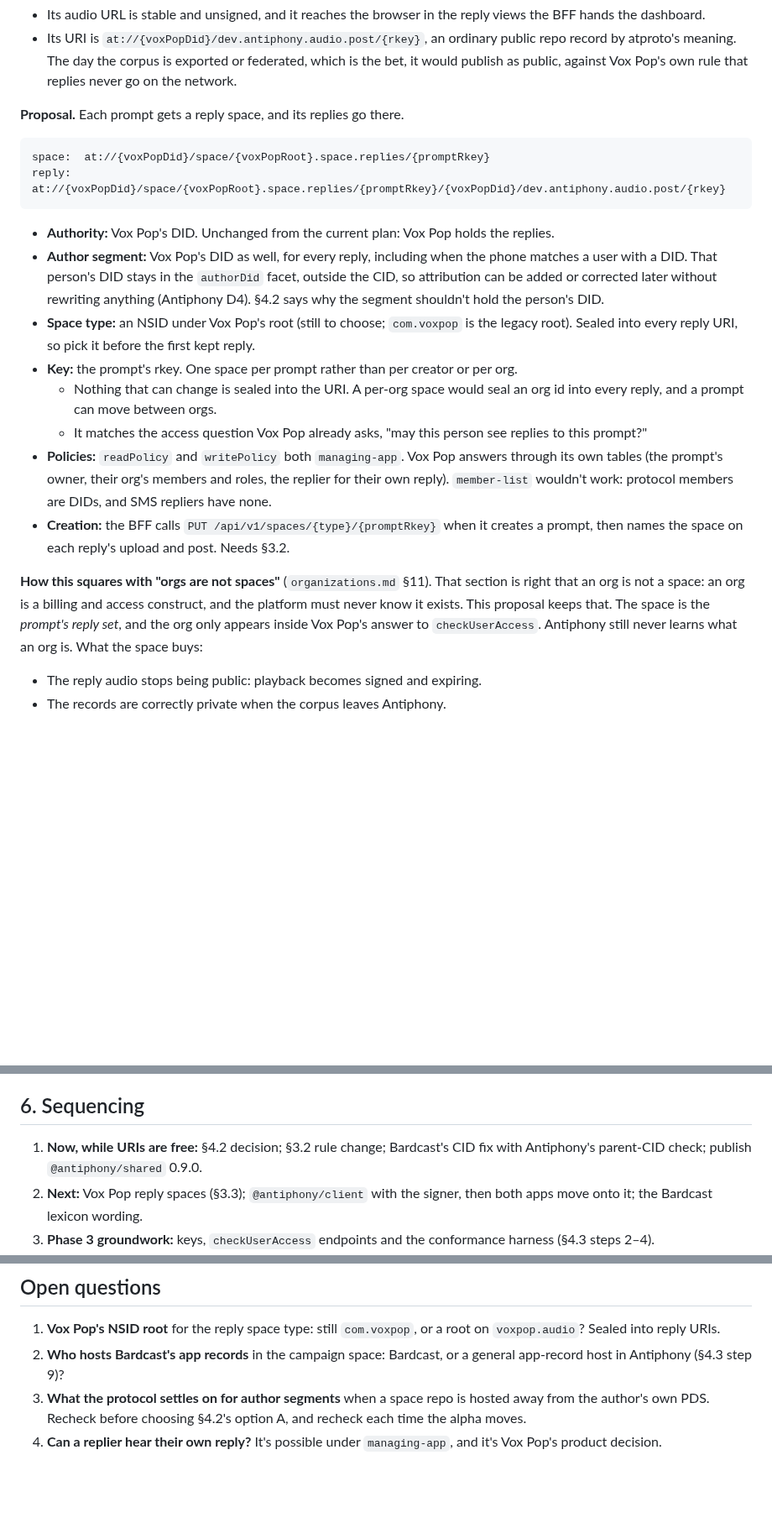
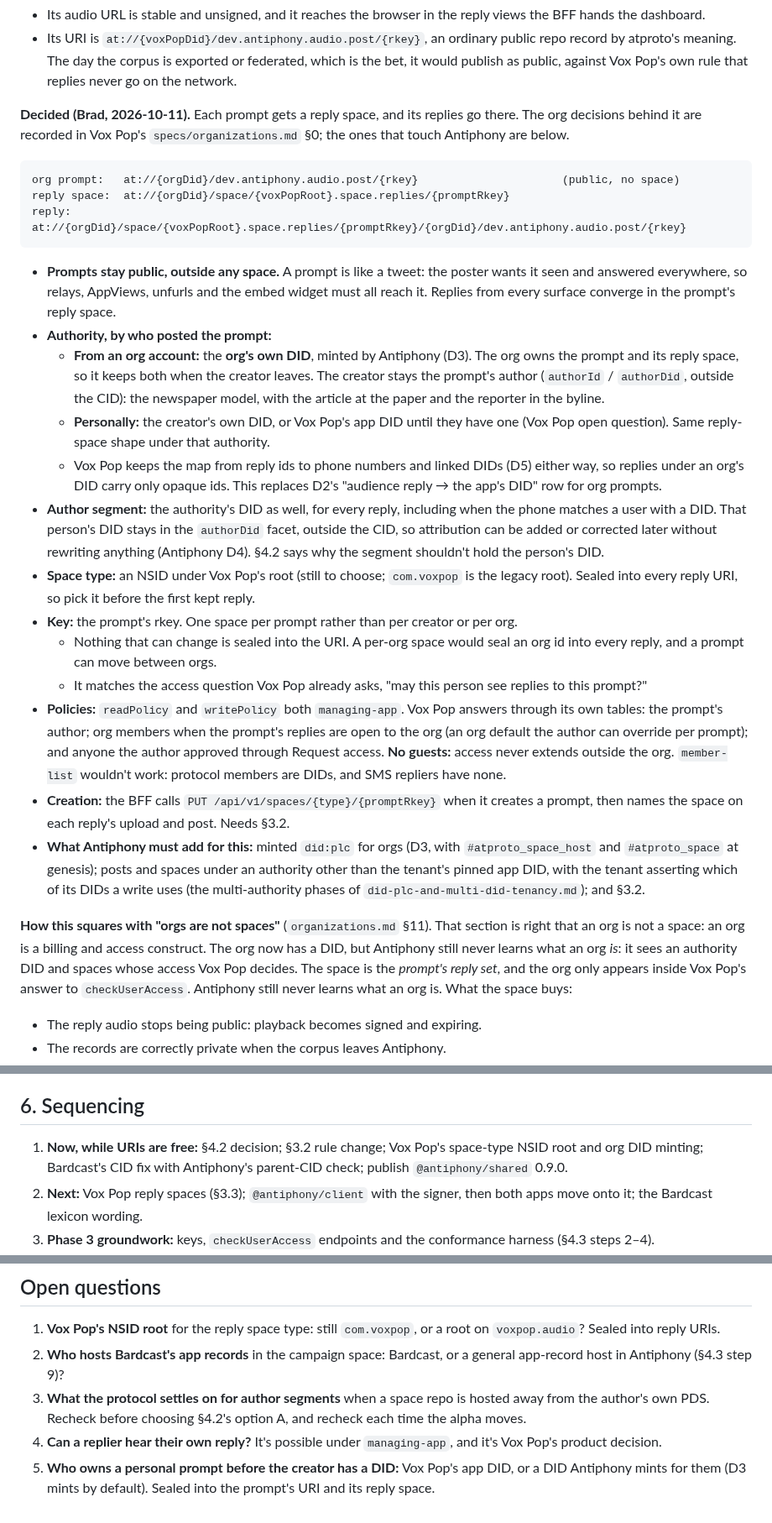
Before and after one commit to bbthorson/antiphony, a Markdown page: specs/cross-repo-design.md, 3 parts joined by grey strips. Shown at 84% size. Drawn GitHub-style; blank space fills up the shorter version.

Commit message:
docs(specs): record Vox Pop's org decisions in the cross-repo note
Org prompts and their reply spaces are owned by the org's minted DID,
with the creator as author; prompts stay public outside any space;
reply access is decided per prompt by Vox Pop with no guests. Lists
what Antiphony must add: minted org DIDs, writes under a non-pinned
authority, and the relaxed reply-placement rule.

Co-Authored-By: Claude Opus 5.5 <noreply@anthropic.com>
Claude-Session: https://claude.ai/code/session_01GHtpVKeqi7HJsxLALZouNY

````diff
--- a/specs/cross-repo-design.md
+++ b/specs/cross-repo-design.md
@@ -104,16 +104,31 @@ in Antiphony flat means public:
   record by atproto's meaning. The day the corpus is exported or federated, which is the bet,
   it would publish as public, against Vox Pop's own rule that replies never go on the network.
 
-**Proposal.** Each prompt gets a reply space, and its replies go there.
+**Decided (Brad, 2026-10-11).** Each prompt gets a reply space, and its replies go there.
+The org decisions behind it are recorded in Vox Pop's `specs/organizations.md` §0; the ones
+that touch Antiphony are below.
 
 ```
-space:  at://{voxPopDid}/space/{voxPopRoot}.space.replies/{promptRkey}
-reply:  at://{voxPopDid}/space/{voxPopRoot}.space.replies/{promptRkey}/{voxPopDid}/dev.antiphony.audio.post/{rkey}
+org prompt:   at://{orgDid}/dev.antiphony.audio.post/{rkey}                      (public, no space)
+reply space:  at://{orgDid}/space/{voxPopRoot}.space.replies/{promptRkey}
+reply:        at://{orgDid}/space/{voxPopRoot}.space.replies/{promptRkey}/{orgDid}/dev.antiphony.audio.post/{rkey}
 ```
 
-- **Authority:** Vox Pop's DID. Unchanged from the current plan: Vox Pop holds the replies.
-- **Author segment:** Vox Pop's DID as well, for every reply, including when the phone matches
-  a user with a DID. That person's DID stays in the `authorDid` facet, outside the CID, so
+- **Prompts stay public, outside any space.** A prompt is like a tweet: the poster wants it
+  seen and answered everywhere, so relays, AppViews, unfurls and the embed widget must all
+  reach it. Replies from every surface converge in the prompt's reply space.
+- **Authority, by who posted the prompt:**
+  - **From an org account:** the **org's own DID**, minted by Antiphony (D3). The org owns the
+    prompt and its reply space, so it keeps both when the creator leaves. The creator stays
+    the prompt's author (`authorId` / `authorDid`, outside the CID): the newspaper model, with
+    the article at the paper and the reporter in the byline.
+  - **Personally:** the creator's own DID, or Vox Pop's app DID until they have one (Vox Pop
+    open question). Same reply-space shape under that authority.
+  - Vox Pop keeps the map from reply ids to phone numbers and linked DIDs (D5) either way, so
+    replies under an org's DID carry only opaque ids. This replaces D2's "audience reply →
+    the app's DID" row for org prompts.
+- **Author segment:** the authority's DID as well, for every reply, including when the phone
+  matches a user with a DID. That person's DID stays in the `authorDid` facet, outside the CID, so
   attribution can be added or corrected later without rewriting anything (Antiphony D4). §4.2
   says why the segment shouldn't hold the person's DID.
 - **Space type:** an NSID under Vox Pop's root (still to choose; `com.voxpop` is the legacy
@@ -124,14 +139,21 @@ reply:  at://{voxPopDid}/space/{voxPopRoot}.space.replies/{promptRkey}/{voxPopDi
   - It matches the access question Vox Pop already asks, "may this person see replies to this
     prompt?"
 - **Policies:** `readPolicy` and `writePolicy` both `managing-app`. Vox Pop answers through its
-  own tables (the prompt's owner, their org's members and roles, the replier for their own
-  reply). `member-list` wouldn't work: protocol members are DIDs, and SMS repliers have none.
+  own tables: the prompt's author; org members when the prompt's replies are open to the org
+  (an org default the author can override per prompt); and anyone the author approved through
+  Request access. **No guests:** access never extends outside the org. `member-list` wouldn't
+  work: protocol members are DIDs, and SMS repliers have none.
 - **Creation:** the BFF calls `PUT /api/v1/spaces/{type}/{promptRkey}` when it creates a
   prompt, then names the space on each reply's upload and post. Needs §3.2.
+- **What Antiphony must add for this:** minted `did:plc` for orgs (D3, with `#atproto_space_host`
+  and `#atproto_space` at genesis); posts and spaces under an authority other than the tenant's
+  pinned app DID, with the tenant asserting which of its DIDs a write uses (the multi-authority
+  phases of `did-plc-and-multi-did-tenancy.md`); and §3.2.
 
 **How this squares with "orgs are not spaces"** (`organizations.md` §11). That section is right
-that an org is not a space: an org is a billing and access construct, and the platform must
-never know it exists. This proposal keeps that. The space is the *prompt's reply set*, and the
+that an org is not a space: an org is a billing and access construct. The org now has a DID,
+but Antiphony still never learns what an org *is*: it sees an authority DID and spaces whose
+access Vox Pop decides. The space is the *prompt's reply set*, and the
 org only appears inside Vox Pop's answer to `checkUserAccess`. Antiphony still never learns
 what an org is. What the space buys:
 
@@ -261,7 +283,8 @@ phone ↔ user mapping, orgs and campaigns, the decision inside `checkUserAccess
 
 ## 6. Sequencing
 
-1. **Now, while URIs are free:** §4.2 decision; §3.2 rule change; Bardcast's CID fix with
+1. **Now, while URIs are free:** §4.2 decision; §3.2 rule change; Vox Pop's space-type NSID
+   root and org DID minting; Bardcast's CID fix with
    Antiphony's parent-CID check; publish `@antiphony/shared` 0.9.0.
 2. **Next:** Vox Pop reply spaces (§3.3); `@antiphony/client` with the signer, then both apps
    move onto it; the Bardcast lexicon wording.
@@ -280,3 +303,6 @@ phone ↔ user mapping, orgs and campaigns, the decision inside `checkUserAccess
    alpha moves.
 4. **Can a replier hear their own reply?** It's possible under `managing-app`, and it's Vox
    Pop's product decision.
+5. **Who owns a personal prompt before the creator has a DID:** Vox Pop's app DID, or a DID
+   Antiphony mints for them (D3 mints by default). Sealed into the prompt's URI and its reply
+   space.
````
Also changed, not shown: other parts of specs/cross-repo-design.md (+2 -2 lines).
